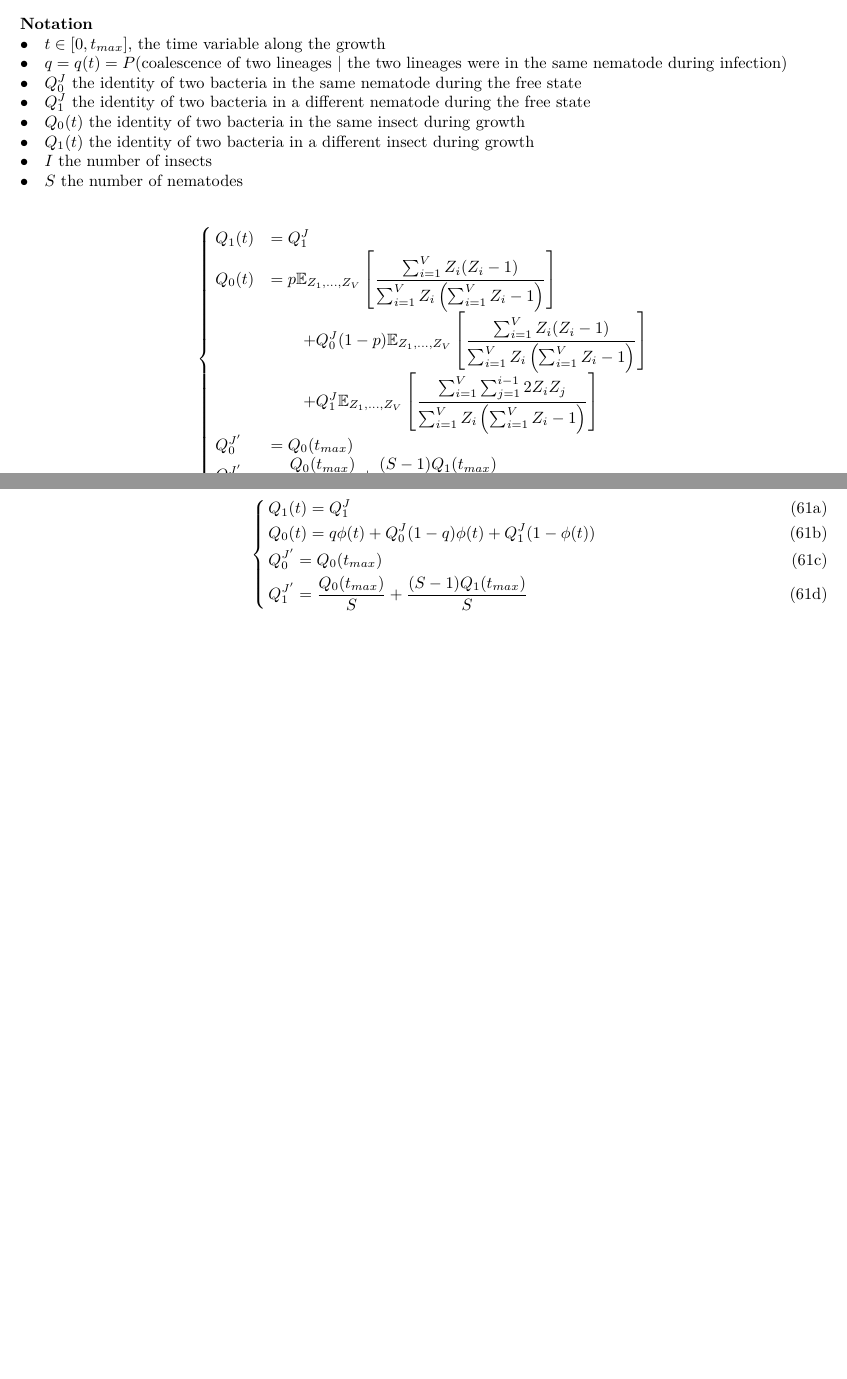
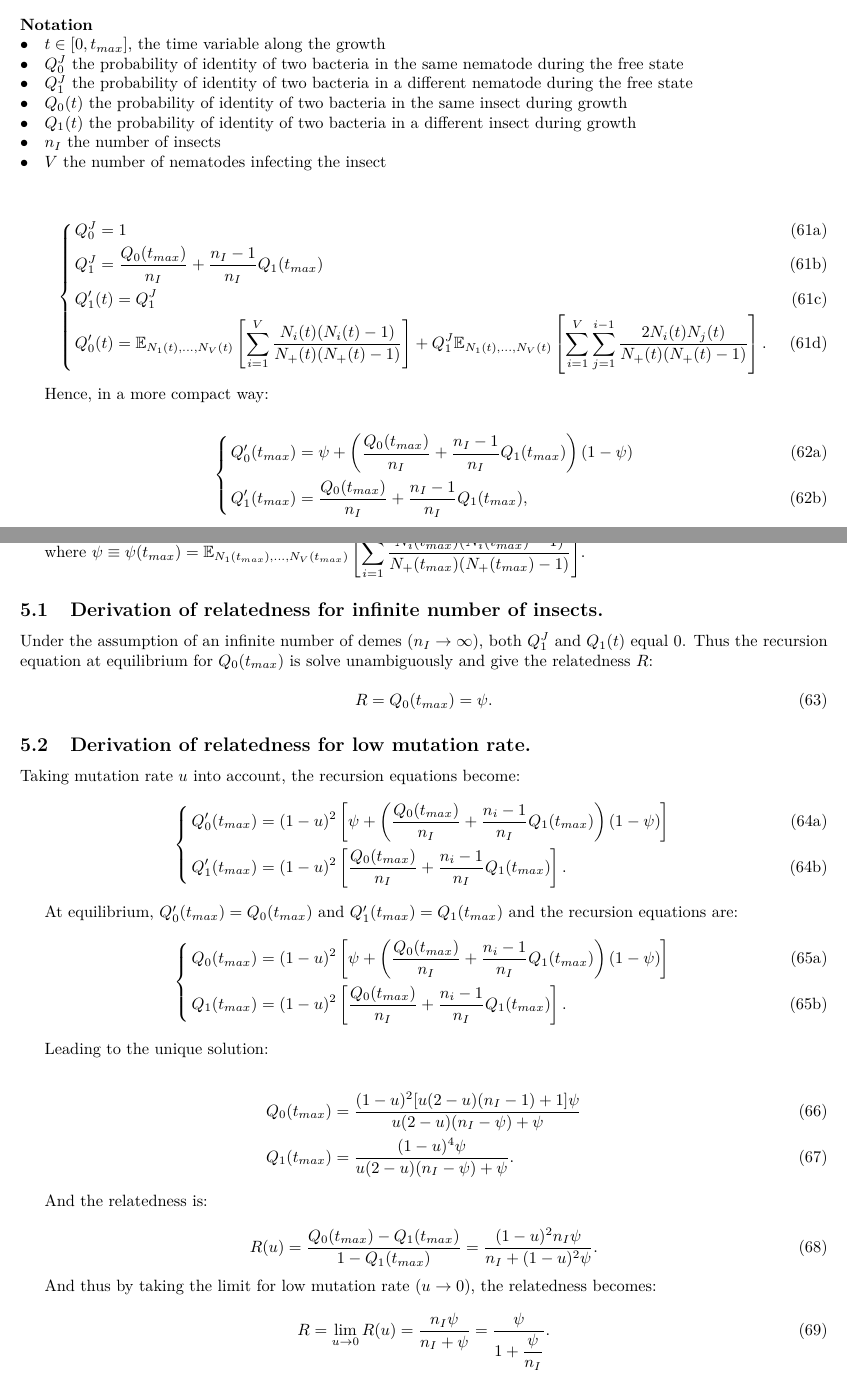
Before and after one commit to ThibaultLatrille/ISEM_M1_Report, a LaTeX document (Latrille_Thibault_Report.tex): two parts of pages 7 and 8 of 8, joined at a grey line, cut so that both start at the same text, the shorter picture padded with empty space. Compiled offline with pdfLaTeX.

Commit message:
Relatedness along the cycle

```diff
--- a/Latrille_Thibault_Report.tex
+++ b/Latrille_Thibault_Report.tex
@@ -315,37 +315,78 @@ At equilibrium, with $\rho = \sfrac{\lambda}{c} $, the probability generating fu
  \end{subequations}
  with $\displaystyle H(s,t)=\sum_{i=1}^{\infty} P_i(t)e^{-i \theta }=\mathbb{E}[ e^{-\theta N(t)}]$ the moment generating function of $N(t)$. \\
 
-\section{biological model}
+\section{Biological model and Relatedness.}
  \paragraph{Notation} $ $\\
  $\bullet \quad t \in [0, t_{max}]$, the time variable along the growth\\
- $\bullet \quad q=q(t)=P$(coalescence of two lineages | the two lineages were in the same nematode during infection)\\
- $\bullet \quad Q_0^J$ the identity of two bacteria in the same nematode during the free state\\
- $\bullet \quad Q_1^J$ the identity of two bacteria in a different nematode during the free state\\
- $\bullet \quad Q_0(t)$ the identity of two bacteria in the same insect during growth\\
- $\bullet \quad Q_1(t)$ the identity of two bacteria in a different insect during growth\\
- $\bullet \quad I$ the number of insects\\
- $\bullet \quad S$ the number of nematodes\\
+ $\bullet \quad Q_0^J$ the probability of identity of two bacteria in the same nematode during the free state\\
+ $\bullet \quad Q_1^J$ the probability of identity of two bacteria in a different nematode during the free state\\
+ $\bullet \quad Q_0(t)$ the probability of identity of two bacteria in the same insect during growth\\
+ $\bullet \quad Q_1(t)$ the probability of identity of two bacteria in a different insect during growth\\
+ $\bullet \quad n_{I}$ the number of insects\\
+ $\bullet \quad V$ the number of nematodes infecting the insect\\
 
- \[
-  \begin{cases}
-    		Q_1(t) &= Q_1^J\\
-    		Q_0(t) &= p {\mathbb E}_{Z_1, \hdots, Z_V } \left[ \dfrac{\sum_{i=1}^V Z_i(Z_i-1)}{\sum_{i=1}^V Z_i \left( \sum_{i=1}^V Z_i-1 \right)} \right]\\
-    		& \qquad + Q_0^J(1-p) {\mathbb E}_{Z_1, \hdots, Z_V } \left[ \dfrac{\sum_{i=1}^V Z_i(Z_i-1)}{\sum_{i=1}^V Z_i \left( \sum_{i=1}^V Z_i-1 \right)} \right]\\
-    		& \qquad + Q_1^J {\mathbb E}_{Z_1, \hdots, Z_V } \left[ \dfrac{\sum_{i=1}^V \sum_{j=1}^{i-1} 2 Z_i Z_j}{\sum_{i=1}^V Z_i \left( \sum_{i=1}^V Z_i-1 \right)} \right]\\
-    		Q_0^{J'} &= Q_0(t_{max}) \\
-    		Q_1^{J'} &= \dfrac{Q_0(t_{max})}{S} +\dfrac{(S-1) Q_1(t_{max})}{S}
-  \end{cases}
-  \]
-
-  $$\iff$$
   \begin{subequations}
   \begin{numcases}{}
-    		Q_1(t) = Q_1^J\\
-    		Q_0(t)= q \phi (t) + Q_0^J (1-q) \phi (t) + Q_1^J (1- \phi (t)) \\
-    		Q_0^{J'} = Q_0(t_{max}) \\
-    		Q_1^{J'} = \dfrac{Q_0(t_{max})}{S} +\dfrac{(S-1) Q_1(t_{max})}{S}
+      		Q_0^{J} = 1 \\
+    		Q_1^{J} = \dfrac{Q_0(t_{max})}{n_{I}} +\dfrac{n_{I}-1}{n_{I}} Q_1(t_{max})\\
+    		Q_1'(t) = Q_1^J\\
+    		Q_0'(t) = {\mathbb E}_{N_1(t), \hdots, N_V(t) } \left[ \displaystyle  \sum_{i=1}^V \dfrac{ N_i(t)(N_i(t)-1)}{ N_+(t)( N_+(t) -1 )} \right] + Q_1^J {\mathbb E}_{N_1(t), \hdots, N_V(t) } \left[ \displaystyle  \sum_{i=1}^V \sum_{j=1}^{i-1} \dfrac{  2 N_i(t) N_j(t)}{ N_+ (t)( N_+ (t)-1 )} \right].
   \end{numcases}
  \end{subequations}
 
+ Hence, in a more compact way:
+
+  \begin{subequations}
+  \begin{numcases}{}
+      		Q_0'(t_{max}) = \psi + \left( \dfrac{Q_0(t_{max})}{n_{I}}+\dfrac{n_{I}-1}{n_{I}} Q_1(t_{max}) \right) (1 -\psi) \\
+    		    		Q_1'(t_{max}) = \dfrac{Q_0(t_{max})}{n_{I}}+\dfrac{n_{I}-1}{n_{I}} Q_1(t_{max}),
+  \end{numcases}
+ \end{subequations}
+
+ where $\psi \equiv \psi(t_{max})={\mathbb E}_{N_1(t_{max}), \hdots, N_V(t_{max}) } \left[ \displaystyle  \sum_{i=1}^V \dfrac{ N_i(t_{max})(N_i(t_{max})-1)}{ N_+(t_{max})( N_+(t_{max}) -1 )} \right]$.
+
+\subsection{Derivation of relatedness for infinite number of insects.}
+Under the assumption of an infinite number of demes ($n_{I} \rightarrow \infty$), both $Q_1^J$ and $Q_1(t)$ equal $0$. Thus the recursion equation at equilibrium for $Q_0(t_{max})$ is solve unambiguously and give the relatedness $R$:
+
+\begin{equation}
+R=Q_0(t_{max}) = \psi.
+\end{equation}
+
+
+\subsection{Derivation of relatedness for low mutation rate.}
+Taking mutation rate $u$ into account, the recursion equations become:
+  \begin{subequations}
+  \begin{numcases}{}
+      		Q_0'(t_{max}) = (1-u)^2 \left[ \psi + \left( \dfrac{Q_0(t_{max})}{n_{I}}+\dfrac{n_{i}-1}{n_{I}} Q_1(t_{max}) \right) (1 -\psi) \right] \\
+    		    		Q_1'(t_{max}) = (1-u)^2 \left[ \dfrac{Q_0(t_{max})}{n_{I}}+\dfrac{n_{i}-1}{n_{I}} Q_1(t_{max}) \right].
+  \end{numcases}
+ \end{subequations}
+
+ At equilibrium, $Q_0'(t_{max})=Q_0(t_{max})$ and $Q_1'(t_{max})=Q_1(t_{max})$ and the recursion equations are:
+ \begin{subequations}
+  \begin{numcases}{}
+      		Q_0(t_{max}) = (1-u)^2 \left[ \psi + \left( \dfrac{Q_0(t_{max})}{n_{I}}+\dfrac{n_{i}-1}{n_{I}} Q_1(t_{max}) \right) (1 -\psi) \right] \\
+    		    		Q_1(t_{max}) = (1-u)^2 \left[ \dfrac{Q_0(t_{max})}{n_{I}}+\dfrac{n_{i}-1}{n_{I}} Q_1(t_{max}) \right].
+  \end{numcases}
+ \end{subequations}
+
+ Leading to the unique solution:
+
+ \begin{align}
+ Q_0(t_{max}) &= \dfrac{ (1-u)^2 [u (2 - u)(n_{I}-1) +1 ]\psi }{ u (2-u )(n_{I} - \psi )+\psi }\\
+ Q_1(t_{max}) &= \dfrac{(1- u )^4 \psi}{u (2-u) (n_{I} - \psi ) +\psi}.
+ \end{align}
+
+ And the relatedness is:
+
+ \begin{equation}
+ R(u)=\dfrac{Q_0(t_{max})-Q_1(t_{max})}{1-Q_1(t_{max})}=\dfrac{(1-u)^2 n_{I} \psi}{n_{I} +(1-u)^2 \psi}.
+ \end{equation}
+
+And thus by taking the limit for low mutation rate ($u \rightarrow 0$), the relatedness becomes:
+ \begin{equation}
+ R=\lim_{u \to 0} R(u)=\dfrac{n_{I} \psi}{n_{I} + \psi}=\dfrac{\psi}{1+ \dfrac{\psi}{n_{I}}}.
+ \end{equation}
+
 
 \end{document}
```
